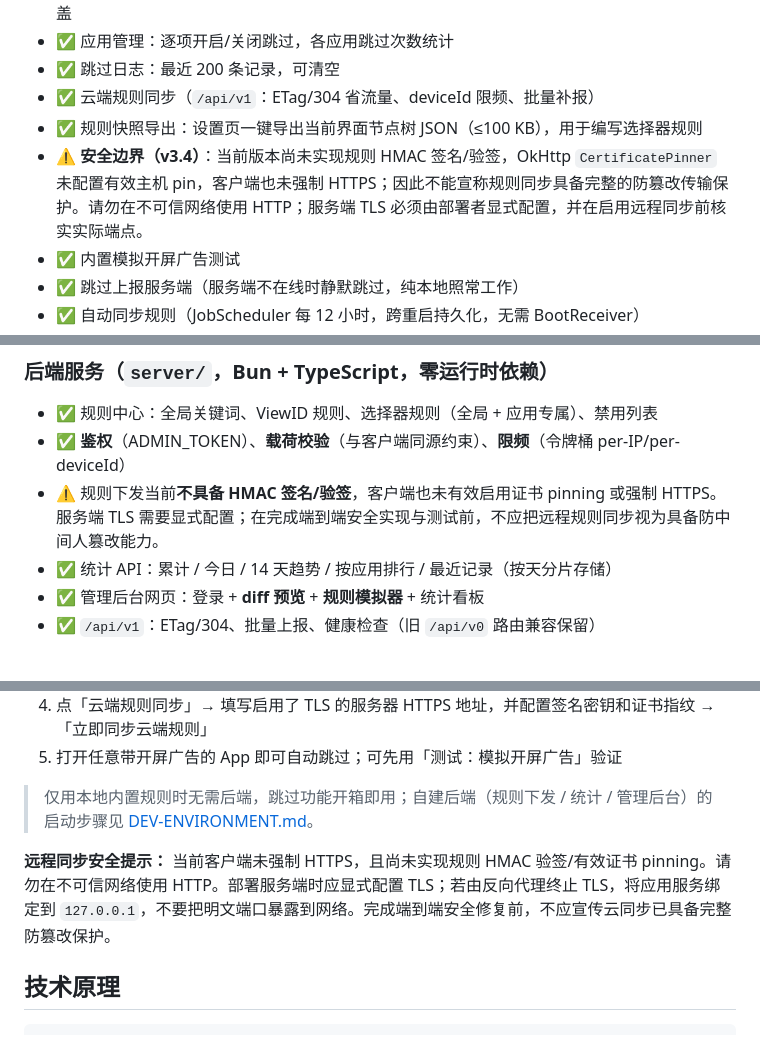
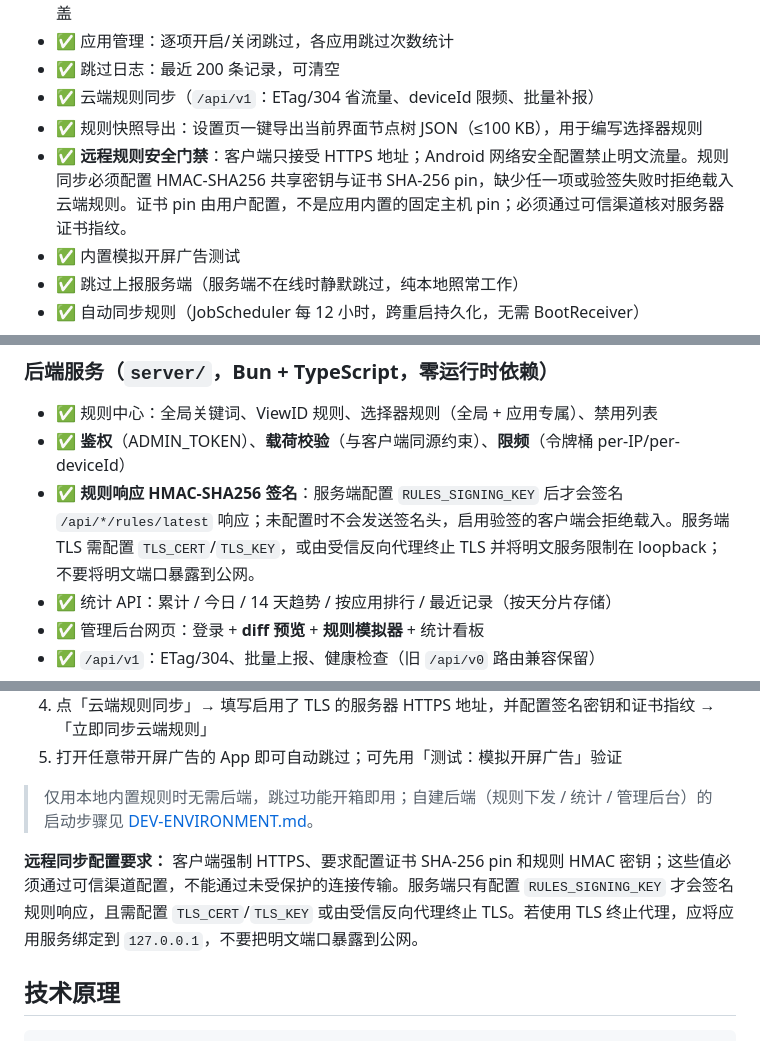
Before and after one commit to LiYihai1121/ui-app, a Markdown page: README.md, 3 parts joined by grey strips. Rendered like a GitHub page.

Commit message:
docs(security): align README with implemented sync guards

```diff
--- a/README.md
+++ b/README.md
@@ -31,7 +31,7 @@
 - ✅ 跳过日志：最近 200 条记录，可清空
 - ✅ 云端规则同步（`/api/v1`：ETag/304 省流量、deviceId 限频、批量补报）
 - ✅ 规则快照导出：设置页一键导出当前界面节点树 JSON（≤100 KB），用于编写选择器规则
-- ⚠️ **安全边界（v3.4）**：当前版本尚未实现规则 HMAC 签名/验签，OkHttp `CertificatePinner` 未配置有效主机 pin，客户端也未强制 HTTPS；因此不能宣称规则同步具备完整的防篡改传输保护。请勿在不可信网络使用 HTTP；服务端 TLS 必须由部署者显式配置，并在启用远程同步前核实实际端点。
+- ✅ **远程规则安全门禁**：客户端只接受 HTTPS 地址；Android 网络安全配置禁止明文流量。规则同步必须配置 HMAC-SHA256 共享密钥与证书 SHA-256 pin，缺少任一项或验签失败时拒绝载入云端规则。证书 pin 由用户配置，不是应用内置的固定主机 pin；必须通过可信渠道核对服务器证书指纹。
 - ✅ 内置模拟开屏广告测试
 - ✅ 跳过上报服务端（服务端不在线时静默跳过，纯本地照常工作）
 - ✅ 自动同步规则（JobScheduler 每 12 小时，跨重启持久化，无需 BootReceiver）
@@ -44,7 +44,7 @@
 
 - ✅ 规则中心：全局关键词、ViewID 规则、选择器规则（全局 + 应用专属）、禁用列表
 - ✅ **鉴权**（ADMIN_TOKEN）、**载荷校验**（与客户端同源约束）、**限频**（令牌桶 per-IP/per-deviceId）
-- ⚠️ 规则下发当前**不具备 HMAC 签名/验签**，客户端也未有效启用证书 pinning 或强制 HTTPS。服务端 TLS 需要显式配置；在完成端到端安全实现与测试前，不应把远程规则同步视为具备防中间人篡改能力。
+- ✅ **规则响应 HMAC-SHA256 签名**：服务端配置 `RULES_SIGNING_KEY` 后才会签名 `/api/*/rules/latest` 响应；未配置时不会发送签名头，启用验签的客户端会拒绝载入。服务端 TLS 需配置 `TLS_CERT`/`TLS_KEY`，或由受信反向代理终止 TLS 并将明文服务限制在 loopback；不要将明文端口暴露到公网。
 - ✅ 统计 API：累计 / 今日 / 14 天趋势 / 按应用排行 / 最近记录（按天分片存储）
 - ✅ 管理后台网页：登录 + **diff 预览** + **规则模拟器** + 统计看板
 - ✅ `/api/v1`：ETag/304、批量上报、健康检查（旧 `/api/v0` 路由兼容保留）
@@ -71,7 +71,7 @@
 
 > 仅用本地内置规则时无需后端，跳过功能开箱即用；自建后端（规则下发 / 统计 / 管理后台）的启动步骤见 [DEV-ENVIRONMENT.md](docs/development/DEV-ENVIRONMENT.md)。
 
-**远程同步安全提示：** 当前客户端未强制 HTTPS，且尚未实现规则 HMAC 验签/有效证书 pinning。请勿在不可信网络使用 HTTP。部署服务端时应显式配置 TLS；若由反向代理终止 TLS，将应用服务绑定到 `127.0.0.1`，不要把明文端口暴露到网络。完成端到端安全修复前，不应宣传云同步已具备完整防篡改保护。
+**远程同步配置要求：** 客户端强制 HTTPS、要求配置证书 SHA-256 pin 和规则 HMAC 密钥；这些值必须通过可信渠道配置，不能通过未受保护的连接传输。服务端只有配置 `RULES_SIGNING_KEY` 才会签名规则响应，且需配置 `TLS_CERT`/`TLS_KEY` 或由受信反向代理终止 TLS。若使用 TLS 终止代理，应将应用服务绑定到 `127.0.0.1`，不要把明文端口暴露到公网。
 
 ## 技术原理
 
```
